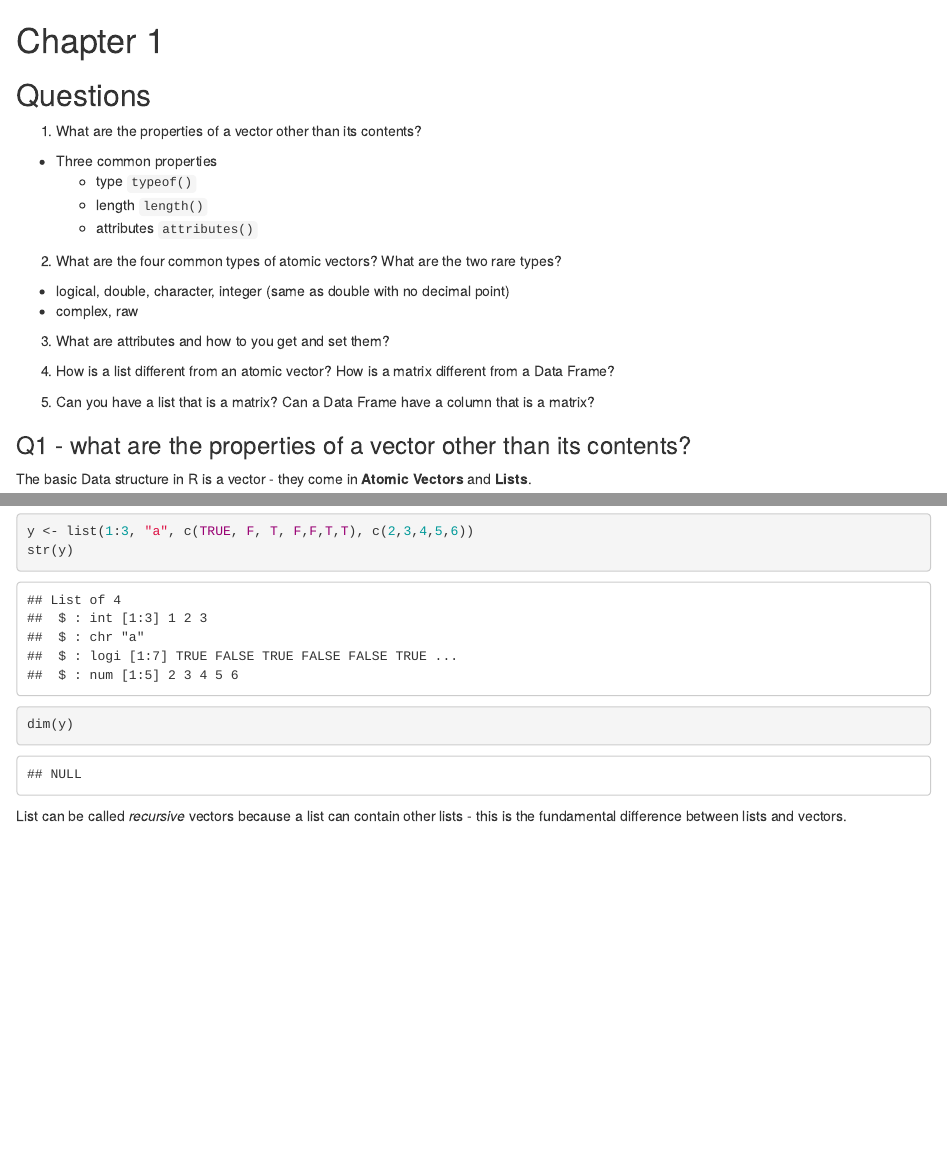
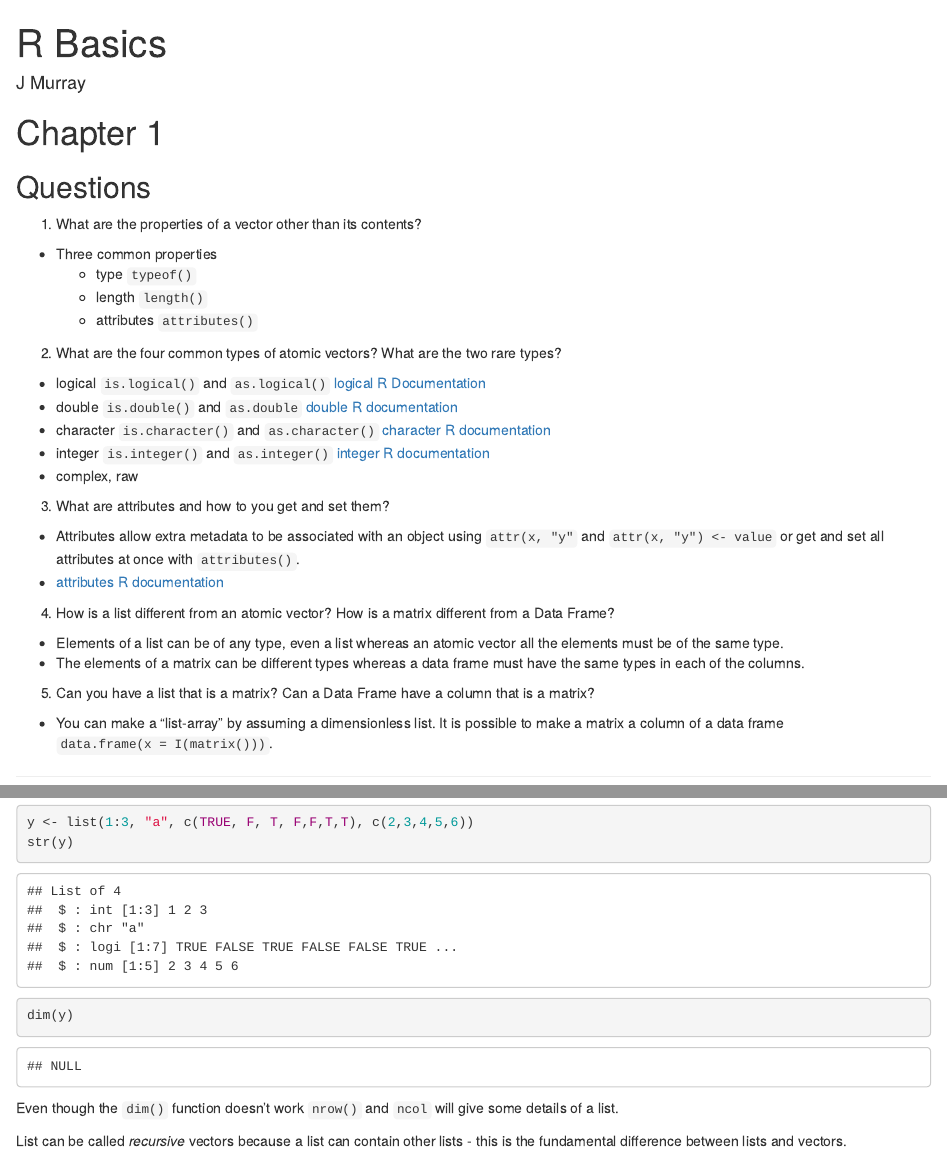
Before and after one commit to James-8212913/r_lessons, an R Markdown document (ch1.rmd): the page in a window 1100 px wide, from its top, and a second part further down, joined at a grey line. Rendered offline with R 4.5, knitr and Pandoc, with nearby package versions; some code elsewhere in the file could not run offline.

Commit message:
Completed Basics Markdown

````diff
--- a/ch1.rmd
+++ b/ch1.rmd
@@ -1,3 +1,10 @@
+---
+title: R Basics
+author: J Murray
+output:
+  html_document: default
+  pdf_document: default
+---
 
 # Chapter 1
 
@@ -10,18 +17,25 @@
     - attributes `attributes()`
 
 2. What are the four common types of atomic vectors? What are the two rare types?
-  - logical, double, character, integer (same as double with no decimal point)
-   - complex, raw
+  - logical `is.logical()` and `as.logical()` [logical R Documentation](https://www.rdocumentation.org/packages/base/versions/3.6.2/topics/logical)
+  - double `is.double()` and `as.double` [double R documentation](https://www.rdocumentation.org/packages/base/versions/3.6.2/topics/double)
+  - character `is.character()` and `as.character()` [character R documentation](https://www.rdocumentation.org/packages/base/versions/3.6.2/topics/character)
+  - integer `is.integer()` and `as.integer()` [integer R documentation](https://www.rdocumentation.org/packages/base/versions/3.6.2/topics/integer)
+  - complex, raw
 
 3. What are attributes and how to you get and set them?
+  - Attributes allow extra metadata to be associated with an object using `attr(x, "y"` and `attr(x, "y") <- value` or get and set all attributes at once with `attributes()`.
+  - [attributes R documentation](https://www.rdocumentation.org/packages/base/versions/3.6.2/topics/attributes)
 
 4. How is a list different from an atomic vector? How is a matrix different from a Data Frame?
+  - Elements of a list can be of any type, even a list whereas an atomic vector all the elements must be of the same type.
+  - The elements of a matrix can be different types whereas a data frame must have the same types in each of the columns.
 
 5. Can you have a list that is a matrix? Can a Data Frame have a column that is a matrix?
+  - You can make a "list-array" by assuming a dimensionless list. It is possible to make a matrix a column of a data frame `data.frame(x = I(matrix()))`.
 
 
-
-### Q1 - what are the properties of a vector other than its contents?
+------
 
 The basic Data structure in R is a vector - they come in **Atomic Vectors** and **Lists**.
 
@@ -28,2 +43 @@ The basic Data structure in R is a vector - they come in **Atomic Vectors** and
 
-```{r}
@@ -107,6 +118,8 @@ y <- list(1:3, "a", c(TRUE, F, T, F,F,T,T), c(2,3,4,5,6))
 str(y)
 dim(y)
 ```
+
+Even though the `dim()` function doesn't work `nrow()` and `ncol` will give some details of a list.
 
 List can be called *recursive* vectors because a list can contain other lists - this is the fundamental difference between lists and vectors.
 
````
Also changed, not shown: ch1.rmd (10 more changed lines).
